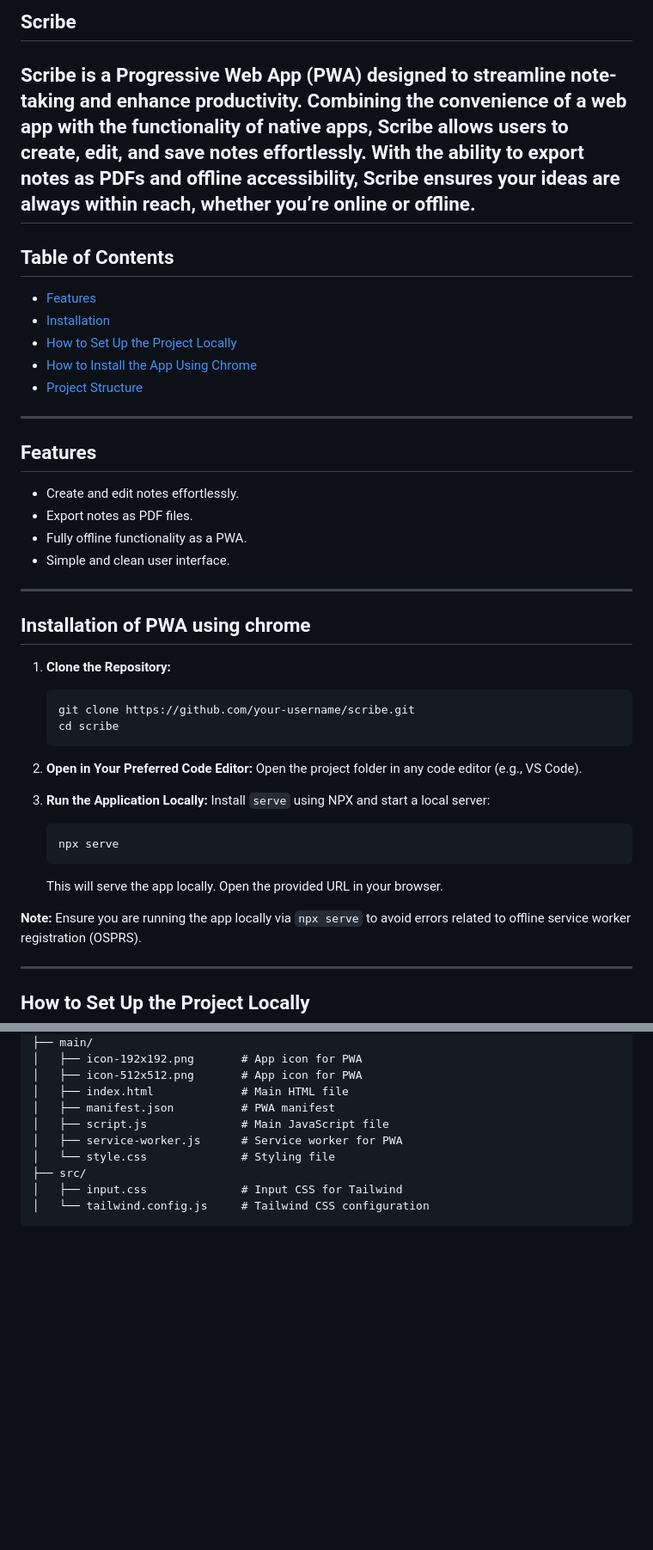
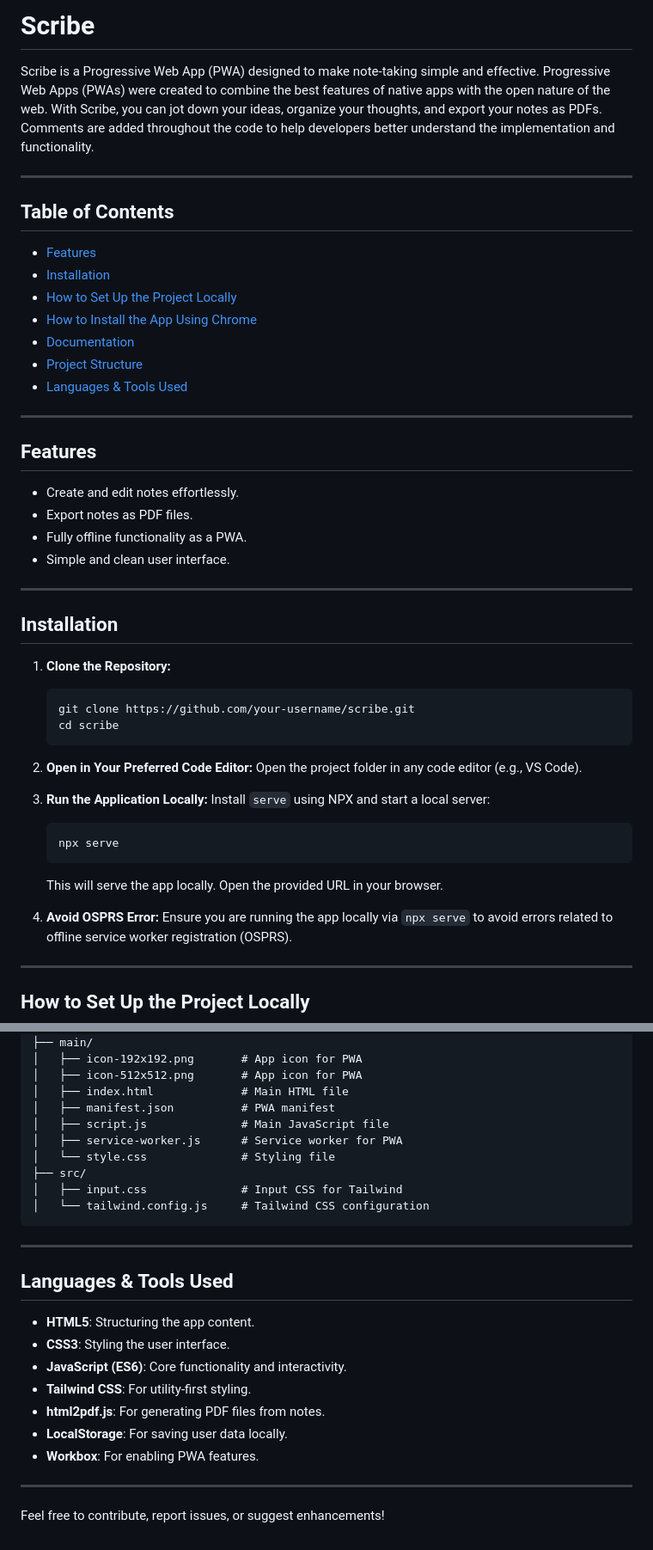
Before and after one commit to Manasoak/Scribe, a Markdown page: README.md, 2 parts joined by grey strips. Shown at 86% size. Rendered like a GitHub page; blank space fills up the shorter version.

````diff
--- a/README.md
+++ b/README.md
@@ -1,7 +1,7 @@
-## Scribe
+# Scribe
 
+Scribe is a Progressive Web App (PWA) designed to make note-taking simple and effective. Progressive Web Apps (PWAs) were created to combine the best features of native apps with the open nature of the web. With Scribe, you can jot down your ideas, organize your thoughts, and export your notes as PDFs. Comments are added throughout the code to help developers better understand the implementation and functionality.
 
-Scribe is a Progressive Web App (PWA) designed to streamline note-taking and enhance productivity. Combining the convenience of a web app with the functionality of native apps, Scribe allows users to create, edit, and save notes effortlessly. With the ability to export notes as PDFs and offline accessibility, Scribe ensures your ideas are always within reach, whether you’re online or offline.
 ---
 
 ## Table of Contents
@@ -9,7 +9,9 @@ Scribe is a Progressive Web App (PWA) designed to streamline note-taking and enh
 - [Installation](#installation)
 - [How to Set Up the Project Locally](#how-to-set-up-the-project-locally)
 - [How to Install the App Using Chrome](#how-to-install-the-app-using-chrome)
+- [Documentation](#documentation)
 - [Project Structure](#project-structure)
+- [Languages & Tools Used](#languages--tools-used)
 
 ---
 
@@ -21,7 +23,7 @@ Scribe is a Progressive Web App (PWA) designed to streamline note-taking and enh
 
 ---
 
-## Installation of PWA using chrome
+## Installation
 1. **Clone the Repository:**
    ```bash
    git clone https://github.com/your-username/scribe.git
@@ -38,7 +40,7 @@ Scribe is a Progressive Web App (PWA) designed to streamline note-taking and enh
    ```
    This will serve the app locally. Open the provided URL in your browser.
 
- **Note:**
+4. **Avoid OSPRS Error:**
    Ensure you are running the app locally via `npx serve` to avoid errors related to offline service worker registration (OSPRS).
 
 ---
@@ -101,3 +113,18 @@ Scribe/
 │   ├── input.css              # Input CSS for Tailwind
 │   └── tailwind.config.js     # Tailwind CSS configuration
 ```
+
+---
+
+## Languages & Tools Used
+- **HTML5**: Structuring the app content.
+- **CSS3**: Styling the user interface.
+- **JavaScript (ES6)**: Core functionality and interactivity.
+- **Tailwind CSS**: For utility-first styling.
+- **html2pdf.js**: For generating PDF files from notes.
+- **LocalStorage**: For saving user data locally.
+- **Workbox**: For enabling PWA features.
+
+---
+
+Feel free to contribute, report issues, or suggest enhancements!
````
Also changed, not shown: other parts of README.md (+10 -0 lines).
